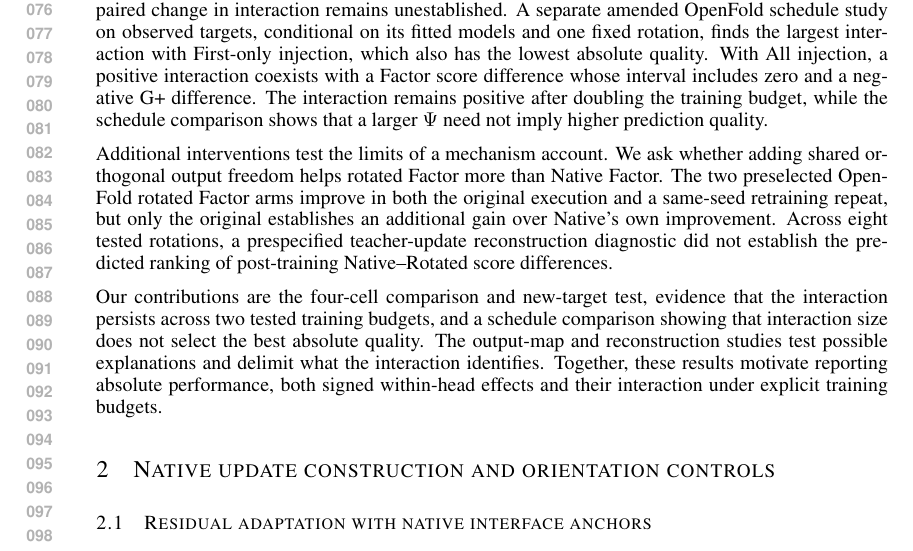
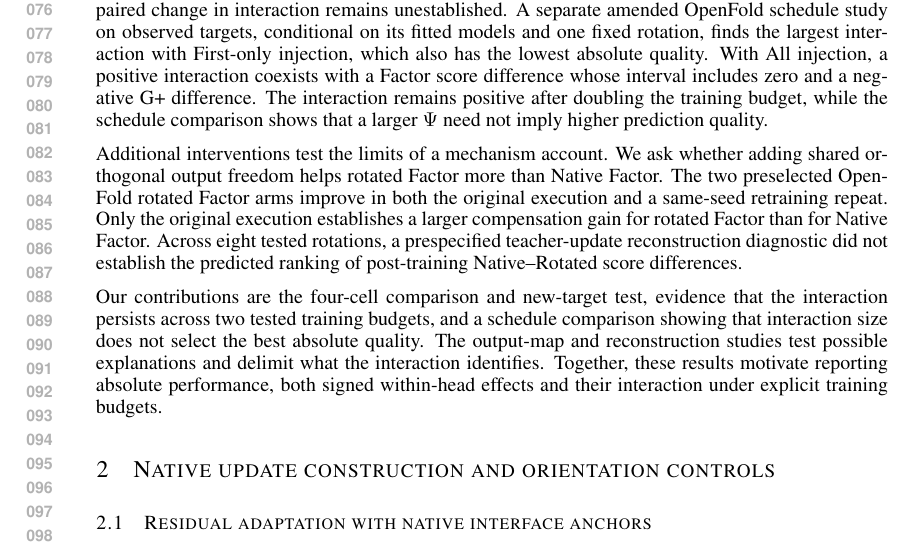
Before and after one commit to HUSRCF/engramholder, a LaTeX paper (iclr2027_conference.tex, which reads sections/01_introduction.tex): part of page 2 of 48, cut so that both start at the same text. Compiled offline with pdfLaTeX.

Commit message:
Clarify compensation repeat in introduction

```diff
--- a/sections/01_introduction.tex
+++ b/sections/01_introduction.tex
@@ -70,8 +70,9 @@ prediction quality.
 Additional interventions test the limits of a mechanism account. We ask
 whether adding shared orthogonal output freedom helps rotated Factor more
 than Native Factor. The two preselected OpenFold rotated Factor arms improve
-in both the original execution and a same-seed retraining repeat, but only
-the original establishes an additional gain over Native's own improvement.
+in both the original execution and a same-seed retraining repeat. Only the
+original execution establishes a larger compensation gain for rotated Factor
+than for Native Factor.
 Across eight tested rotations, a prespecified teacher-update reconstruction
 diagnostic did not establish the predicted ranking of post-training
 Native--Rotated score differences.
```
